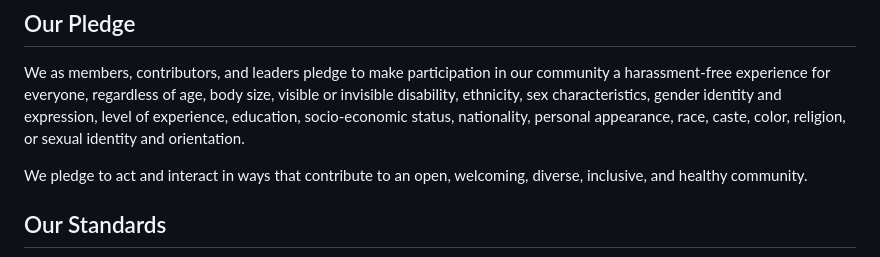
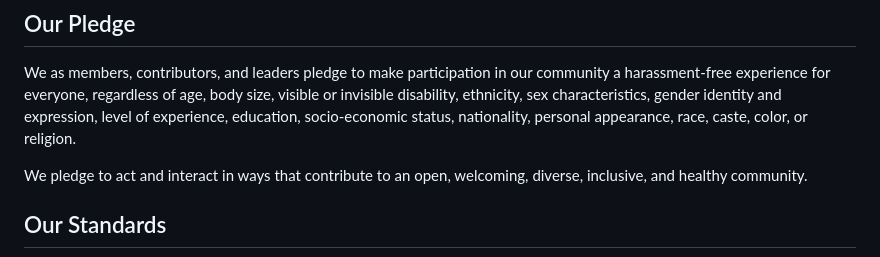
Before and after one commit to AbdelmonemAwad/xgs-image-builder, a Markdown page: CODE_OF_CONDUCT.md, the part around the change. GitHub-like rendering.

Commit message:
Update the Code of Conduct (#34)

```diff
--- a/CODE_OF_CONDUCT.md
+++ b/CODE_OF_CONDUCT.md
@@ -6,8 +6,7 @@ We as members, contributors, and leaders pledge to make participation in our
 community a harassment-free experience for everyone, regardless of age, body
 size, visible or invisible disability, ethnicity, sex characteristics, gender
 identity and expression, level of experience, education, socio-economic status,
-nationality, personal appearance, race, caste, color, religion, or sexual
-identity and orientation.
+nationality, personal appearance, race, caste, color, or religion.
 
 We pledge to act and interact in ways that contribute to an open, welcoming,
 diverse, inclusive, and healthy community.
```
